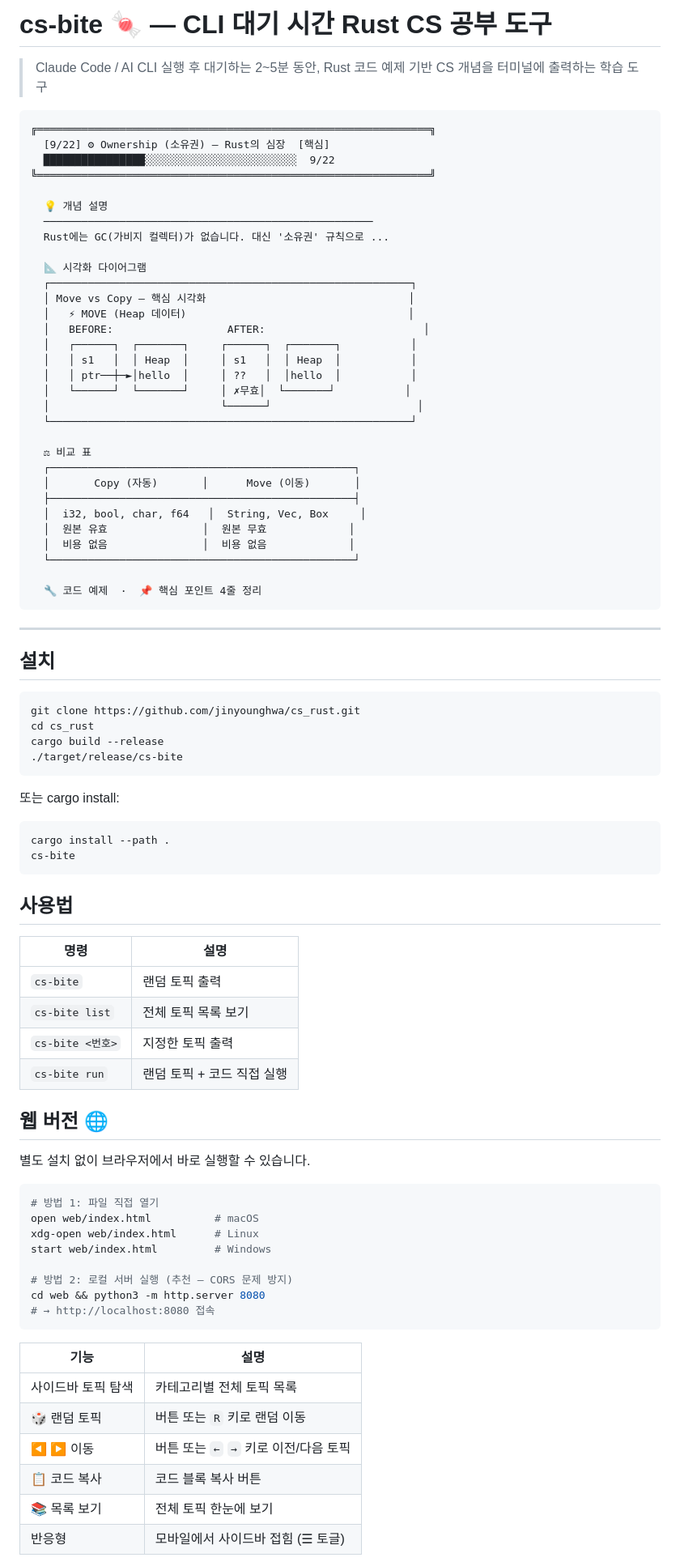
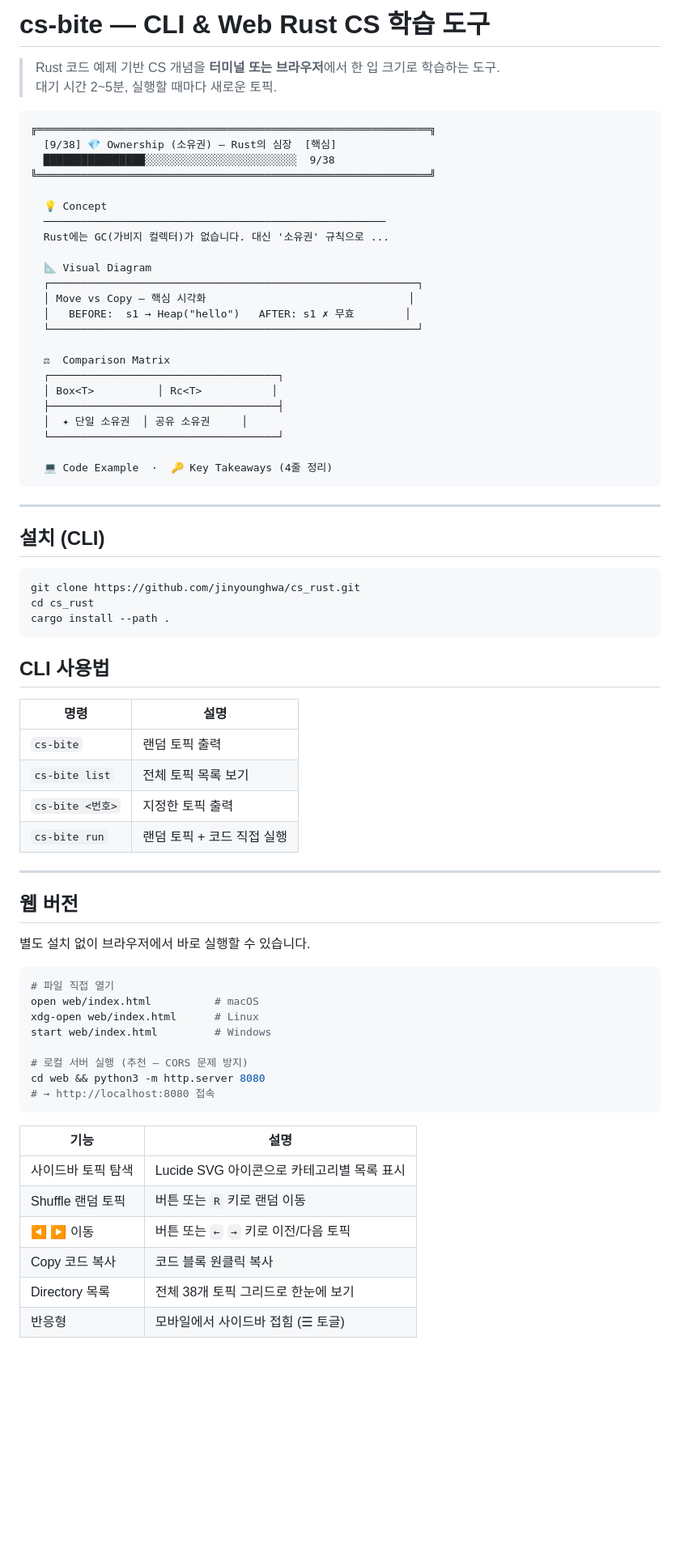
Before and after one commit to jinyounghwa/cs_rust, a Markdown page: README.md, the part around one of its changes. Shown at 81% size. GitHub-like rendering; blank space fills up the shorter version.

````diff
--- a/README.md
+++ b/README.md
@@ -1,61 +1,45 @@
-# cs-bite 🍬 — CLI 대기 시간 Rust CS 공부 도구
+# cs-bite — CLI & Web Rust CS 학습 도구
 
-> Claude Code / AI CLI 실행 후 대기하는 2~5분 동안,
-> Rust 코드 예제 기반 CS 개념을 터미널에 출력하는 학습 도구
+> Rust 코드 예제 기반 CS 개념을 **터미널 또는 브라우저**에서 한 입 크기로 학습하는 도구.
+> 대기 시간 2~5분, 실행할 때마다 새로운 토픽.
 
 ```
 ╔══════════════════════════════════════════════════════════════╗
-  [9/22] ⚙ Ownership (소유권) — Rust의 심장  [핵심]
-  ████████████████░░░░░░░░░░░░░░░░░░░░░░░░  9/22
+  [9/38] 💎 Ownership (소유권) — Rust의 심장  [핵심]
+  ████████████████░░░░░░░░░░░░░░░░░░░░░░░░  9/38
 ╚══════════════════════════════════════════════════════════════╝
 
-  💡 개념 설명
-  ────────────────────────────────────────────────────
+  💡 Concept
+  ──────────────────────────────────────────────────────
   Rust에는 GC(가비지 컬렉터)가 없습니다. 대신 '소유권' 규칙으로 ...
 
-  📐 시각화 다이어그램
-  ┌─────────────────────────────────────────────────────────┐
+  📐 Visual Diagram
+  ┌──────────────────────────────────────────────────────────┐
   │ Move vs Copy — 핵심 시각화                                │
-  │   ⚡ MOVE (Heap 데이터)                                   │
-  │   BEFORE:                  AFTER:                         │
-  │   ┌──────┐  ┌───────┐     ┌──────┐  ┌───────┐           │
-  │   │ s1   │  │ Heap  │     │ s1   │  │ Heap  │           │
-  │   │ ptr──┼─►│hello  │     │ ??   │  │hello  │           │
-  │   └──────┘  └───────┘     │ ✗무효│  └───────┘           │
-  │                           └──────┘                       │
-  └─────────────────────────────────────────────────────────┘
+  │   BEFORE:  s1 → Heap("hello")   AFTER: s1 ✗ 무효        │
+  └──────────────────────────────────────────────────────────┘
 
-  ⚖ 비교 표
-  ┌────────────────────────────────────────────────┐
-  │       Copy (자동)       │      Move (이동)       │
-  ├────────────────────────────────────────────────┤
-  │  i32, bool, char, f64   │  String, Vec, Box     │
-  │  원본 유효               │  원본 무효             │
-  │  비용 없음               │  비용 없음             │
-  └────────────────────────────────────────────────┘
+  ⚖  Comparison Matrix
+  ┌────────────────────────────────────┐
+  │ Box<T>          │ Rc<T>           │
+  ├────────────────────────────────────┤
+  │  ✦ 단일 소유권  │ 공유 소유권     │
+  └────────────────────────────────────┘
 
-  🔧 코드 예제  ·  📌 핵심 포인트 4줄 정리
+  💻 Code Example  ·  🔑 Key Takeaways (4줄 정리)
 ```
 
 ---
 
-## 설치
+## 설치 (CLI)
 
 ```bash
 git clone https://github.com/jinyounghwa/cs_rust.git
 cd cs_rust
-cargo build --release
-./target/release/cs-bite
+cargo install --path .
 ```
 
-또는 cargo install:
-
-```bash
-cargo install --path .
-cs-bite
-```
-
-## 사용법
+## CLI 사용법
 
 | 명령 | 설명 |
 |------|------|
@@ -64,27 +48,29 @@ cs-bite
 | `cs-bite <번호>` | 지정한 토픽 출력 |
 | `cs-bite run` | 랜덤 토픽 + 코드 직접 실행 |
 
-## 웹 버전 🌐
+---
+
+## 웹 버전
 
 별도 설치 없이 브라우저에서 바로 실행할 수 있습니다.
 
 ```bash
-# 방법 1: 파일 직접 열기
+# 파일 직접 열기
 open web/index.html          # macOS
 xdg-open web/index.html      # Linux
 start web/index.html         # Windows
 
-# 방법 2: 로컬 서버 실행 (추천 — CORS 문제 방지)
+# 로컬 서버 실행 (추천 — CORS 문제 방지)
 cd web && python3 -m http.server 8080
 # → http://localhost:8080 접속
 ```
 
 | 기능 | 설명 |
 |------|------|
-| 사이드바 토픽 탐색 | 카테고리별 전체 토픽 목록 |
-| 🎲 랜덤 토픽 | 버튼 또는 `R` 키로 랜덤 이동 |
+| 사이드바 토픽 탐색 | Lucide SVG 아이콘으로 카테고리별 목록 표시 |
+| Shuffle 랜덤 토픽 | 버튼 또는 `R` 키로 랜덤 이동 |
 | ◀ ▶ 이동 | 버튼 또는 `←` `→` 키로 이전/다음 토픽 |
-| 📋 코드 복사 | 코드 블록 복사 버튼 |
-| 📚 목록 보기 | 전체 토픽 한눈에 보기 |
+| Copy 코드 복사 | 코드 블록 원클릭 복사 |
+| Directory 목록 | 전체 38개 토픽 그리드로 한눈에 보기 |
 | 반응형 | 모바일에서 사이드바 접힘 (☰ 토글) |
 
````
Also changed, not shown: other parts of README.md (+83 -53 lines).
